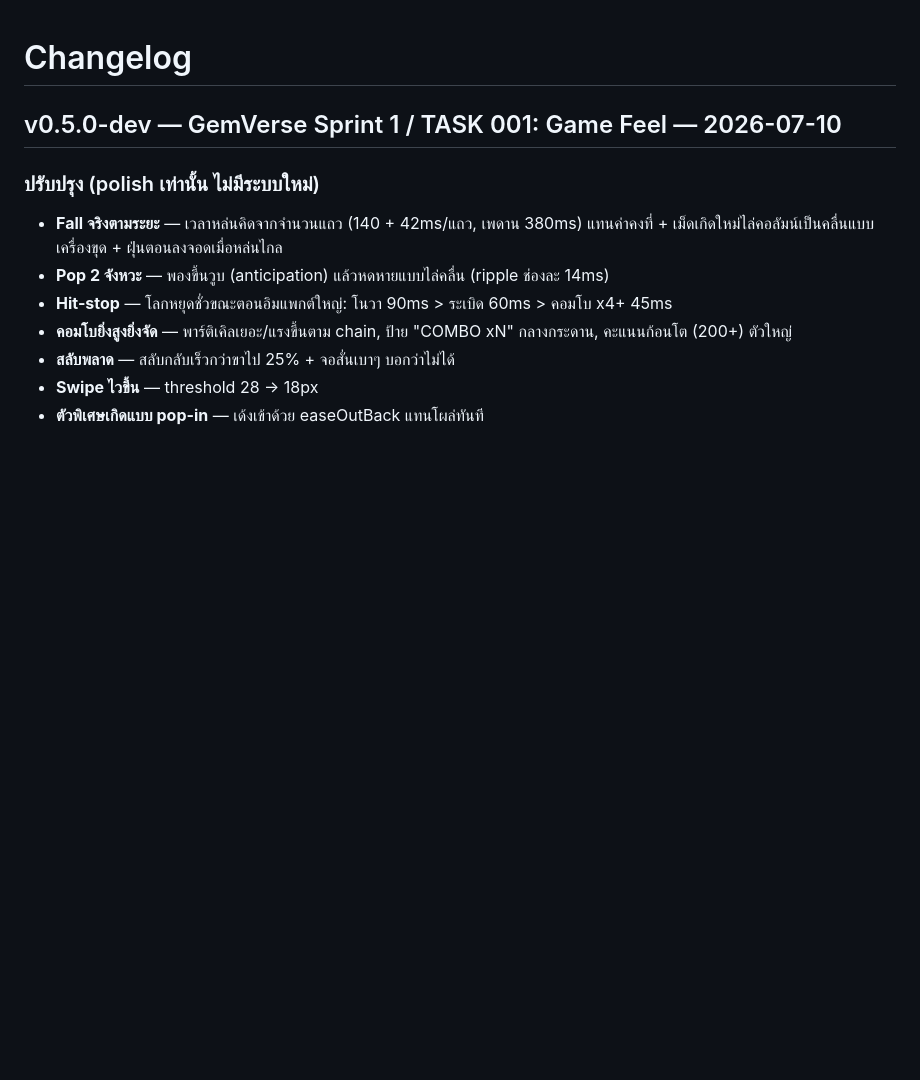
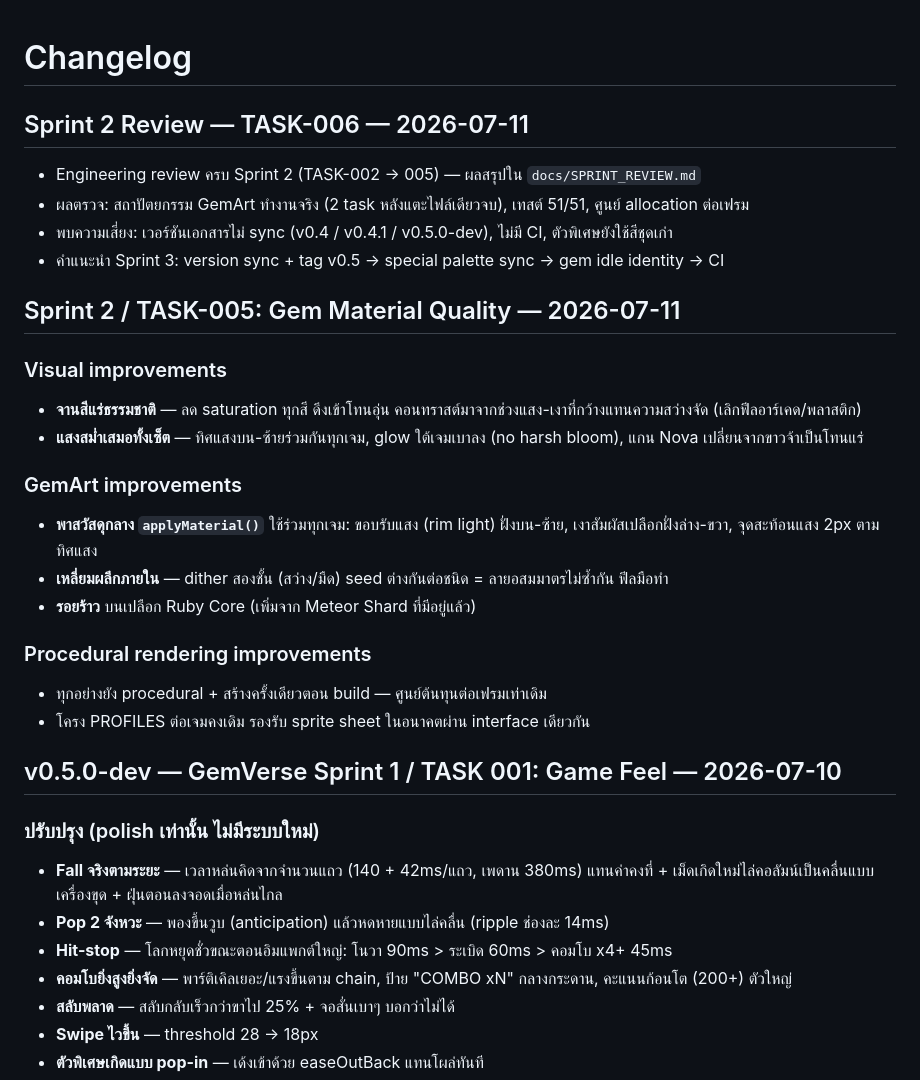
Before and after one commit to markerhz/testcosmicgem, a Markdown page: docs/CHANGELOG.md, the part around the change. GitHub-like rendering; blank space fills up the shorter version.

```diff
--- a/docs/CHANGELOG.md
+++ b/docs/CHANGELOG.md
@@ -1,4 +1,26 @@
 # Changelog
+
+## Sprint 2 Review — TASK-006 — 2026-07-11
+
+- Engineering review ครบ Sprint 2 (TASK-002 → 005) — ผลสรุปใน `docs/SPRINT_REVIEW.md`
+- ผลตรวจ: สถาปัตยกรรม GemArt ทำงานจริง (2 task หลังแตะไฟล์เดียวจบ), เทสต์ 51/51, ศูนย์ allocation ต่อเฟรม
+- พบความเสี่ยง: เวอร์ชันเอกสารไม่ sync (v0.4 / v0.4.1 / v0.5.0-dev), ไม่มี CI, ตัวพิเศษยังใช้สีชุดเก่า
+- คำแนะนำ Sprint 3: version sync + tag v0.5 → special palette sync → gem idle identity → CI
+
+## Sprint 2 / TASK-005: Gem Material Quality — 2026-07-11
+
+### Visual improvements
+- **จานสีแร่ธรรมชาติ** — ลด saturation ทุกสี ดึงเข้าโทนอุ่น คอนทราสต์มาจากช่วงแสง-เงาที่กว้างแทนความสว่างจัด (เลิกฟีลอาร์เคด/พลาสติก)
+- **แสงสม่ำเสมอทั้งเซ็ต** — ทิศแสงบน-ซ้ายร่วมกันทุกเจม, glow ใต้เจมเบาลง (no harsh bloom), แกน Nova เปลี่ยนจากขาวจ้าเป็นโทนแร่
+
+### GemArt improvements
+- **พาสวัสดุกลาง `applyMaterial()`** ใช้ร่วมทุกเจม: ขอบรับแสง (rim light) ฝั่งบน-ซ้าย, เงาสัมผัสเปลือกฝั่งล่าง-ขวา, จุดสะท้อนแสง 2px ตามทิศแสง
+- **เหลี่ยมผลึกภายใน** — dither สองชั้น (สว่าง/มืด) seed ต่างกันต่อชนิด = ลายอสมมาตรไม่ซ้ำกัน ฟีลมือทำ
+- **รอยร้าว** บนเปลือก Ruby Core (เพิ่มจาก Meteor Shard ที่มีอยู่แล้ว)
+
+### Procedural rendering improvements
+- ทุกอย่างยัง procedural + สร้างครั้งเดียวตอน build — ศูนย์ต้นทุนต่อเฟรมเท่าเดิม
+- โครง PROFILES ต่อเจมคงเดิม รองรับ sprite sheet ในอนาคตผ่าน interface เดียวกัน
 
 ## v0.5.0-dev — GemVerse Sprint 1 / TASK 001: Game Feel — 2026-07-10
 
```
Also changed, not shown: docs/SPRINT_REVIEW.md (added, +55 -0 lines).
